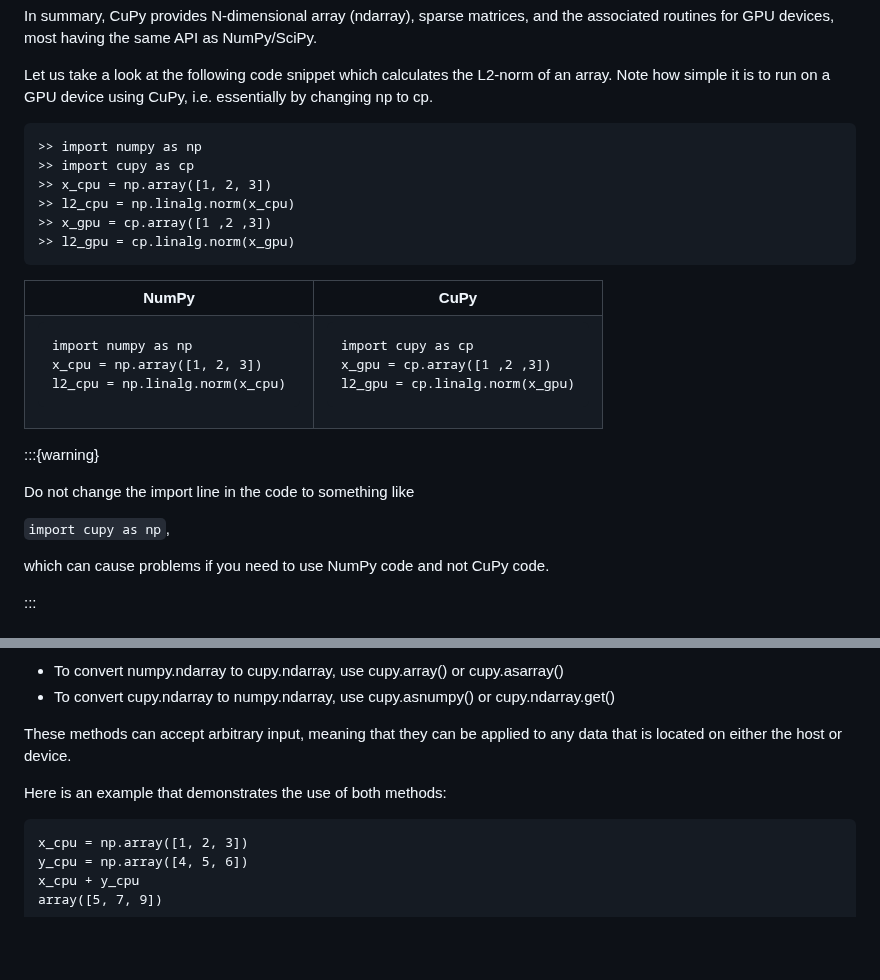
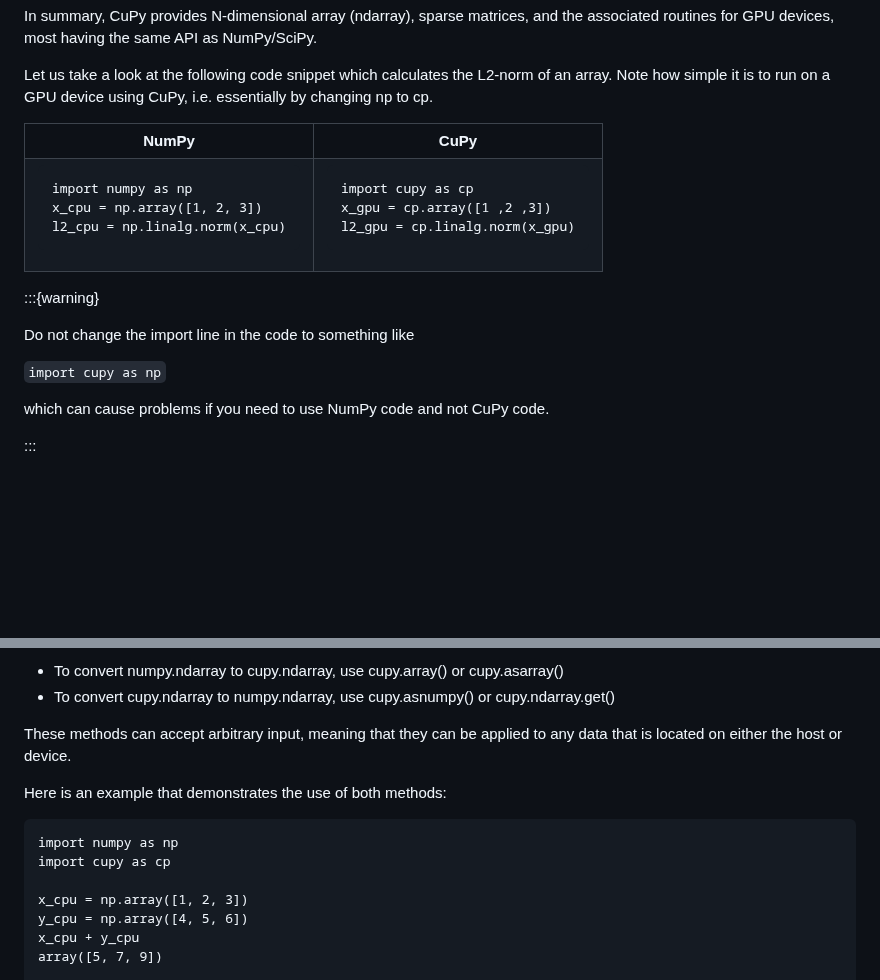
Before and after one commit to qianglise/python-for-hpc, a Markdown page: content/cupy.md, 2 parts joined by grey strips. Drawn GitHub-style; blank space fills up the shorter version.

Commit message:
more content

````diff
--- a/content/cupy.md
+++ b/content/cupy.md
@@ -46,16 +46,6 @@ most having the same API as NumPy/SciPy.
 Let us take a look at the following code snippet which calculates the L2-norm of an array.
 Note how simple it is to run on a GPU device using CuPy, i.e. essentially by changing np to cp.
 
-```
->> import numpy as np
->> import cupy as cp
->> x_cpu = np.array([1, 2, 3])
->> l2_cpu = np.linalg.norm(x_cpu)
->> x_gpu = cp.array([1 ,2 ,3])
->> l2_gpu = cp.linalg.norm(x_gpu)
-```
-
-
 
 <table>
 <tr>
@@ -89,7 +79,7 @@ l2_gpu = cp.linalg.norm(x_gpu)
 Do not change the import line
 in the code to something like
 
-`import cupy as np`,
+`import cupy as np`
 
 which can cause problems if you need to use
 NumPy code and not CuPy code.
@@ -114,6 +104,9 @@ that is located on either the host or device.
 
 Here is an example that demonstrates the use of both methods:
 ```
+import numpy as np
+import cupy as cp
+
 x_cpu = np.array([1, 2, 3])
 y_cpu = np.array([4, 5, 6])
 x_cpu + y_cpu
````
